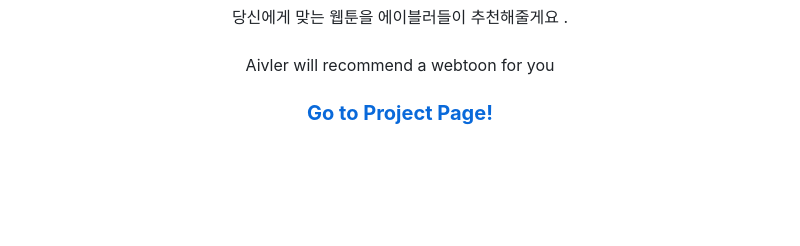
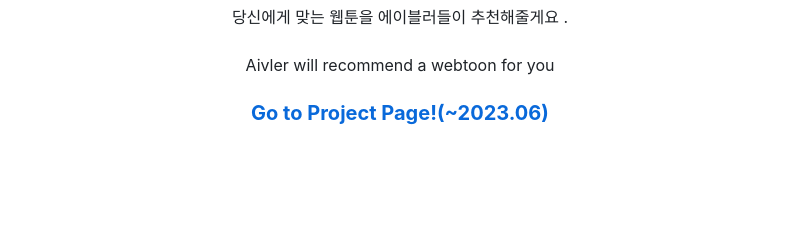
Before and after one commit to kyj098707/recommendations_for_webtoons, a Markdown page: README.md, the part around the change. Rendered like a GitHub page.

```diff
--- a/README.md
+++ b/README.md
@@ -9,7 +9,7 @@
     <h3>
         <p align="center">
             <strong>
-                <a href="http://kt-aivle.iptime.org:59000/service/">Go to Project Page!</a>
+                <a href="http://kt-aivle.iptime.org:59000/service/">Go to Project Page!(~2023.06)</a>
             </strong>
         </p>
     </h3>
```
